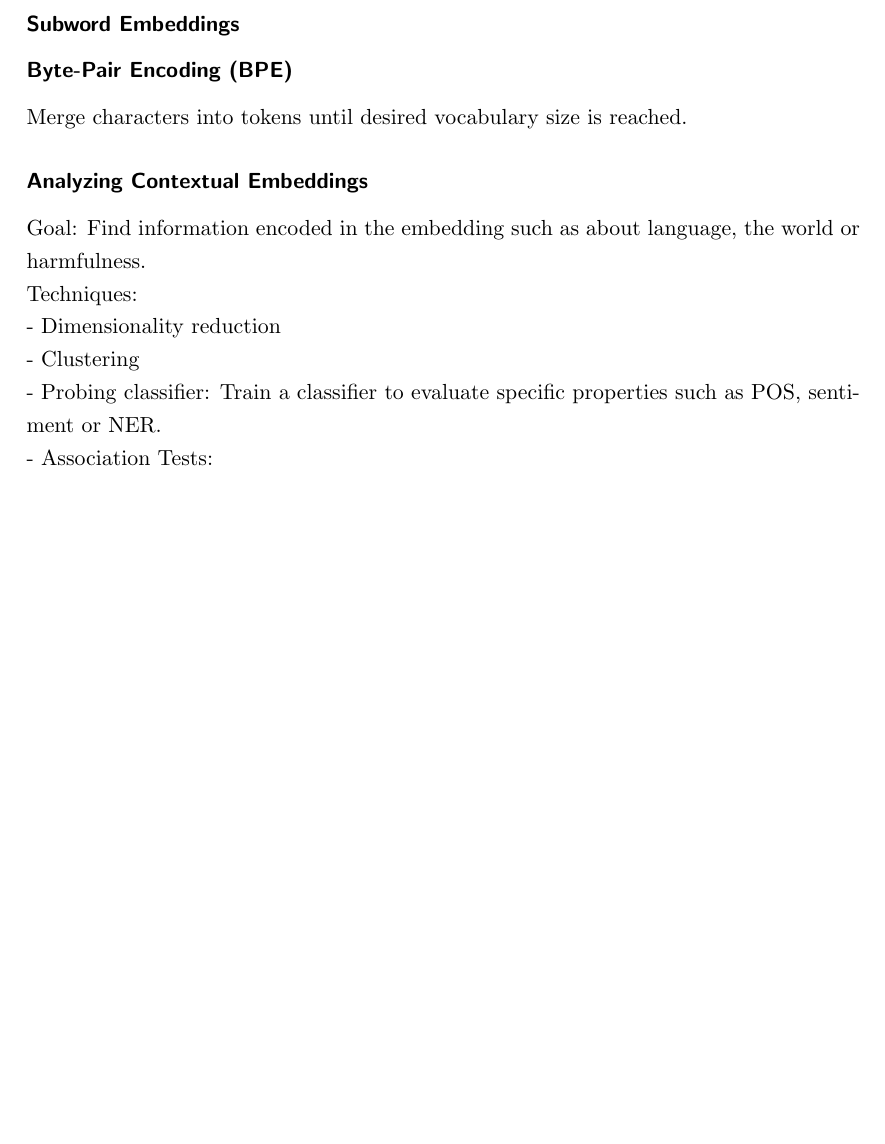
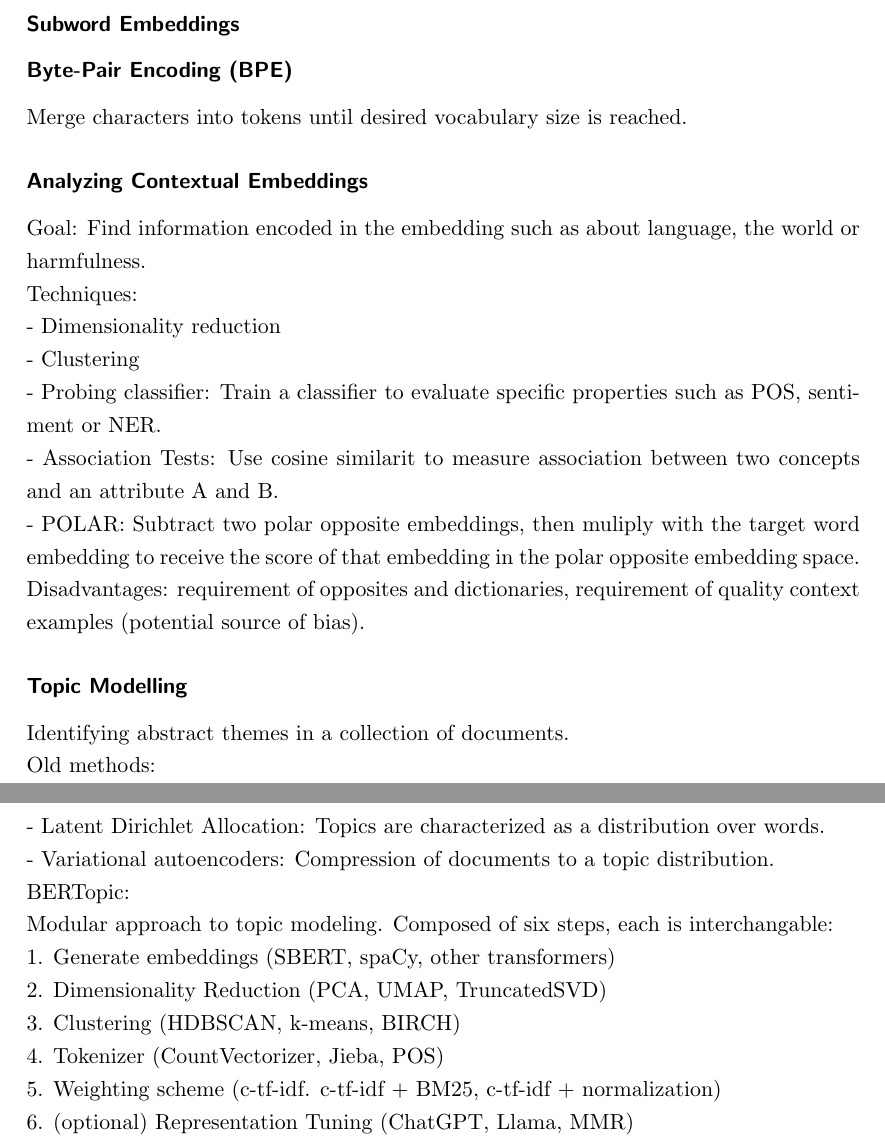
Before and after one commit to jaanisfehling/advanced-nlp, a LaTeX document (summary.tex): part of page 6 of 6 before the commit and two parts of pages 6 and 7 of 7 after it, the two joined at a grey line, cut so that both start at the same text, the shorter picture padded with empty space. Compiled offline with pdfLaTeX.

Commit message:
finish embeddings analysis

```diff
--- a/summary.tex
+++ b/summary.tex
@@ -163,7 +163,23 @@ Techniques:
 - Dimensionality reduction
 - Clustering
 - Probing classifier: Train a classifier to evaluate specific properties such as POS, sentiment or NER.
-- Association Tests:
+- Association Tests: Use cosine similarit to measure association between two concepts and an attribute A and B.
+- POLAR: Subtract two polar opposite embeddings, then muliply with the target word embedding to receive the score of that embedding in the polar opposite embedding space. Disadvantages: requirement of opposites and dictionaries, requirement of quality context examples (potential source of bias).
+
+\subsubsection*{Topic Modelling}
+Identifying abstract themes in a collection of documents.
+Old methods:
+- Latent Dirichlet Allocation: Topics are characterized as a distribution over words.
+- Variational autoencoders: Compression of documents to a topic distribution.
+BERTopic:
+Modular approach to topic modeling. Composed of six steps, each is interchangable:
+1. Generate embeddings (SBERT, spaCy, other transformers)
+2. Dimensionality Reduction (PCA, UMAP, TruncatedSVD)
+3. Clustering (HDBSCAN, k-means, BIRCH)
+4. Tokenizer (CountVectorizer, Jieba, POS)
+5. Weighting scheme (c-tf-idf. c-tf-idf + BM25, c-tf-idf + normalization)
+6. (optional) Representation Tuning (ChatGPT, Llama, MMR)
+
 
 
 
```
Also changed, not shown: summary.pdf.
